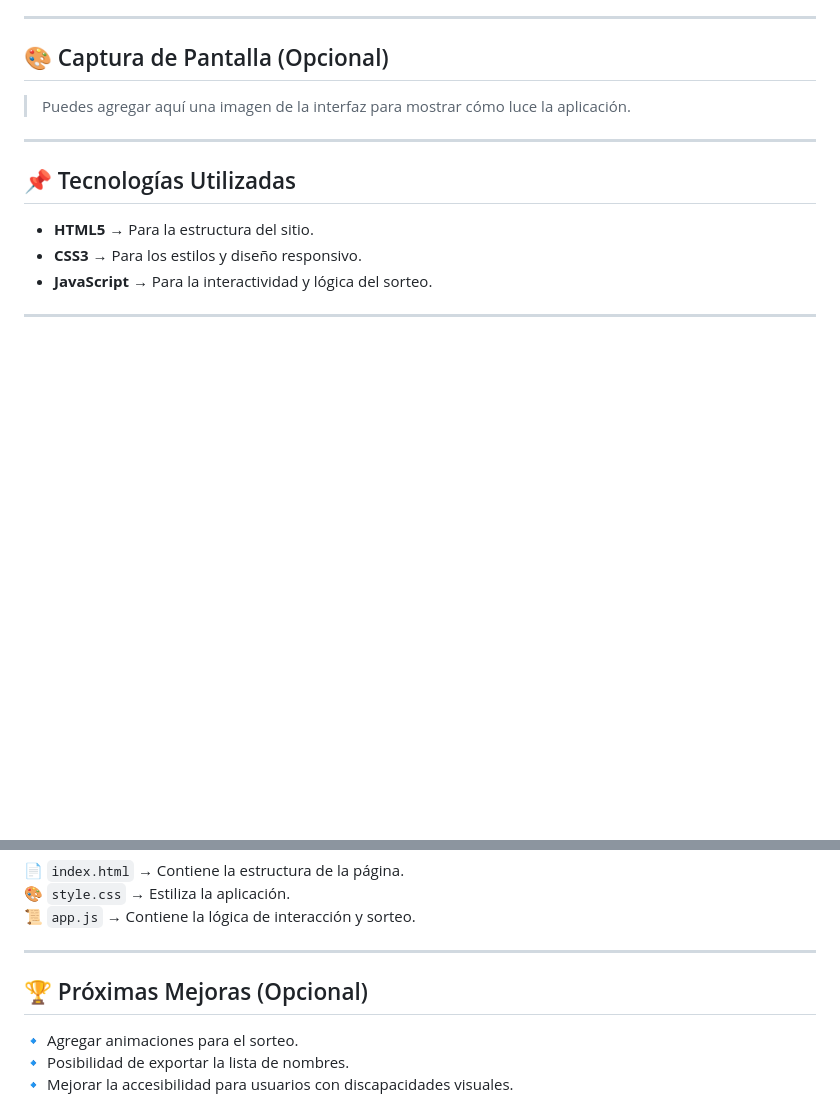
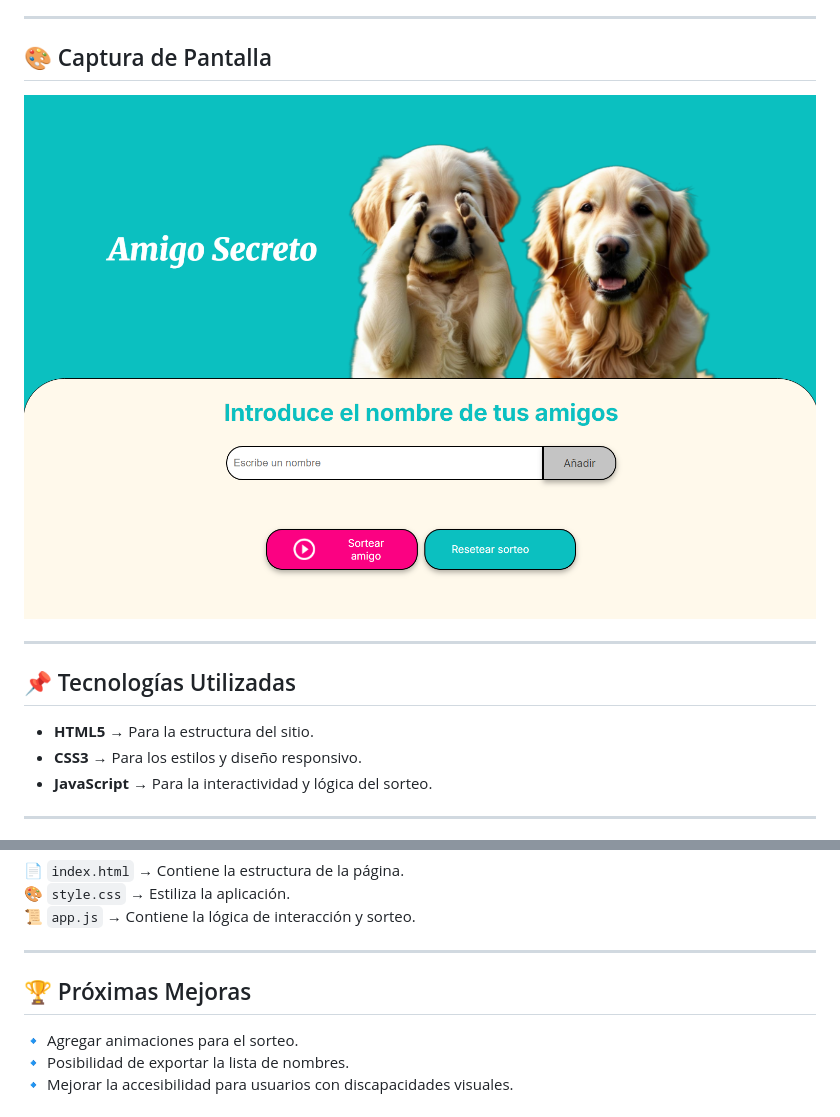
Before and after one commit to HomerusLabCode/challenge-amigo-secreto-ONE, a Markdown page: README.md, 2 parts joined by grey strips. Drawn GitHub-style; pictures changed too: assets/captura-pantalla.png (added); blank space fills up the shorter version.

```diff
--- a/README.md
+++ b/README.md
@@ -44,9 +44,9 @@ El proyecto se basa en **HTML, CSS y JavaScript** para ofrecer una interfaz inte
 
 ---
 
-## 🎨 Captura de Pantalla (Opcional)
+## 🎨 Captura de Pantalla
 
-> Puedes agregar aquí una imagen de la interfaz para mostrar cómo luce la aplicación.
+![captura de pantalla de la aplicación](assets/captura-pantalla.png)
 
 ---
 
@@ -66,7 +66,7 @@ El proyecto se basa en **HTML, CSS y JavaScript** para ofrecer una interfaz inte
 
 ---
 
-## 🏆 Próximas Mejoras (Opcional)
+## 🏆 Próximas Mejoras
 
 🔹 Agregar animaciones para el sorteo.
 🔹 Posibilidad de exportar la lista de nombres.
```
Also changed, not shown: image.png (added).
